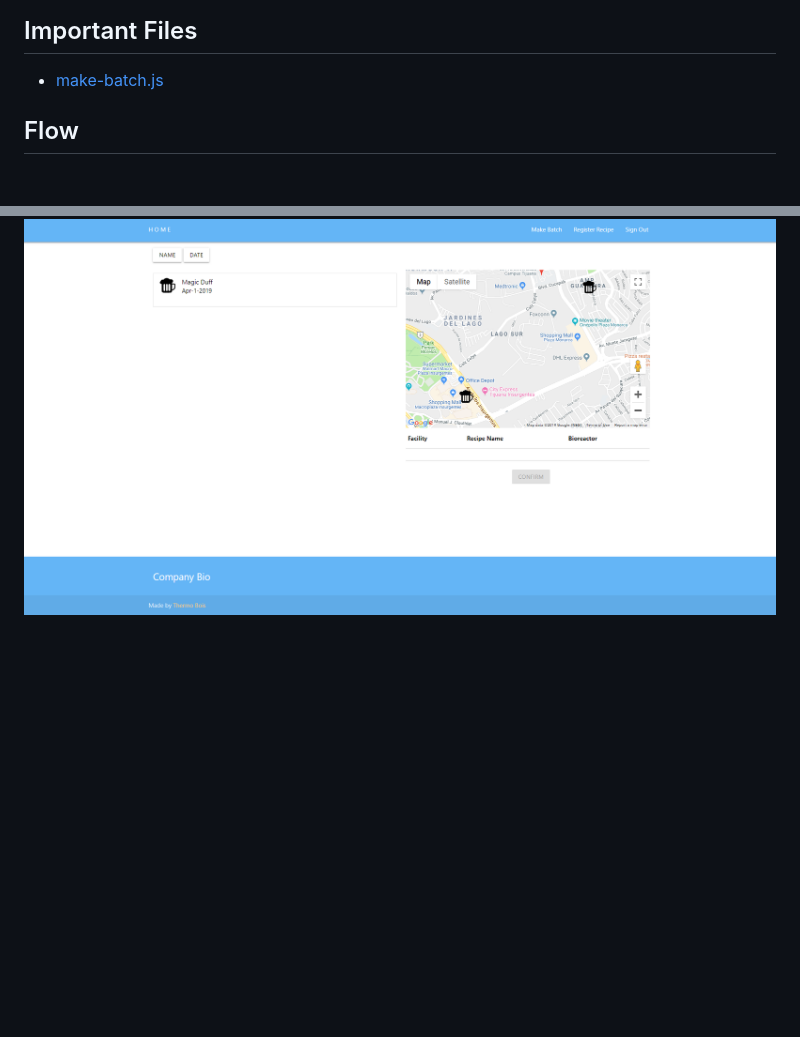
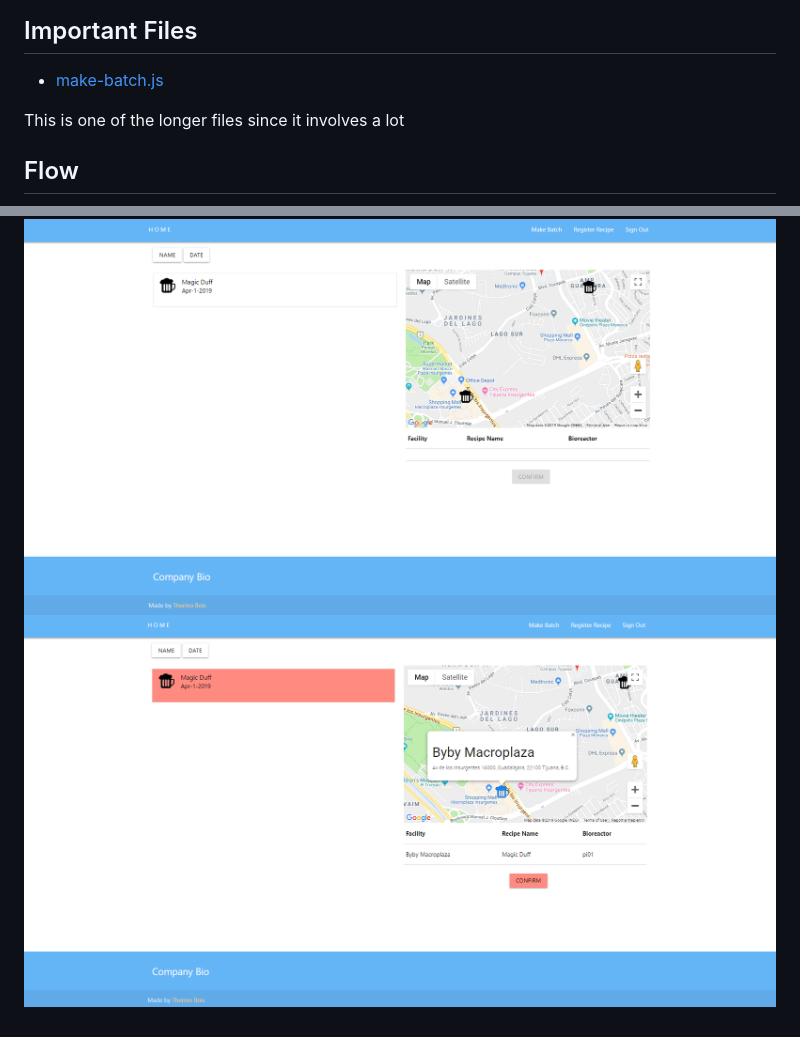
Before and after one commit to KillerFarmer/BYBY, a Markdown page: documentation/batch.md, 2 parts joined by grey strips. Rendered like a GitHub page; pictures changed too: documentation/img/makebatchselection.png (added); blank space fills up the shorter version.

Commit message:
Added images

```diff
--- a/documentation/batch.md
+++ b/documentation/batch.md
@@ -12,5 +12,8 @@ Additionally, we used the [Google Maps API](https://developers.google.com/maps/d
 **As a** user, **I want to** select a bioreactor **such that** it is near my current location and is able to process my recipe **so that** I can head to such location to brew a batch.
 ## Important Files
 * [make-batch.js](https://github.com/KillerFarmer/BYBY/tree/documentation/js/make-batch.js "make-batch.js")
+
+This is one of the longer files since it involves a lot
 ## Flow
 ![Make Batch](https://raw.githubusercontent.com/KillerFarmer/BYBY/documentation/documentation/img/makebatch.png "Make Batch")
+![Make Batch](https://raw.githubusercontent.com/KillerFarmer/BYBY/documentation/documentation/img/makebatchselection.png "Make Batch")
```
